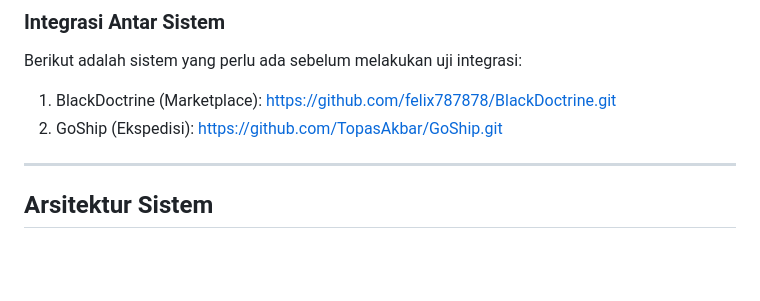
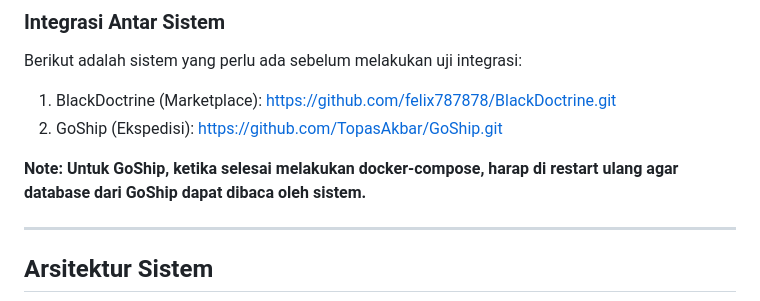
Before and after one commit to AAkmalAmran/Project-UAS-IAE_Dompet-Digital-Sawit, a Markdown page: readme.md, the part around the change. Rendered like a GitHub page; blank space fills up the shorter version.

Commit message:
Update README
Added note about restarting GoShip after docker-compose.

```diff
--- a/readme.md
+++ b/readme.md
@@ -31,6 +31,8 @@ Seluruh komunikasi antar-layanan (Inter-service) maupun dengan klien eksternal d
 Berikut adalah sistem yang perlu ada sebelum melakukan uji integrasi:
 1. BlackDoctrine (Marketplace): https://github.com/felix787878/BlackDoctrine.git
 2. GoShip (Ekspedisi): https://github.com/TopasAkbar/GoShip.git
+
+**Note: Untuk GoShip, ketika selesai melakukan docker-compose, harap di restart ulang agar database dari GoShip dapat dibaca oleh sistem.**
 
 ---
 
```
